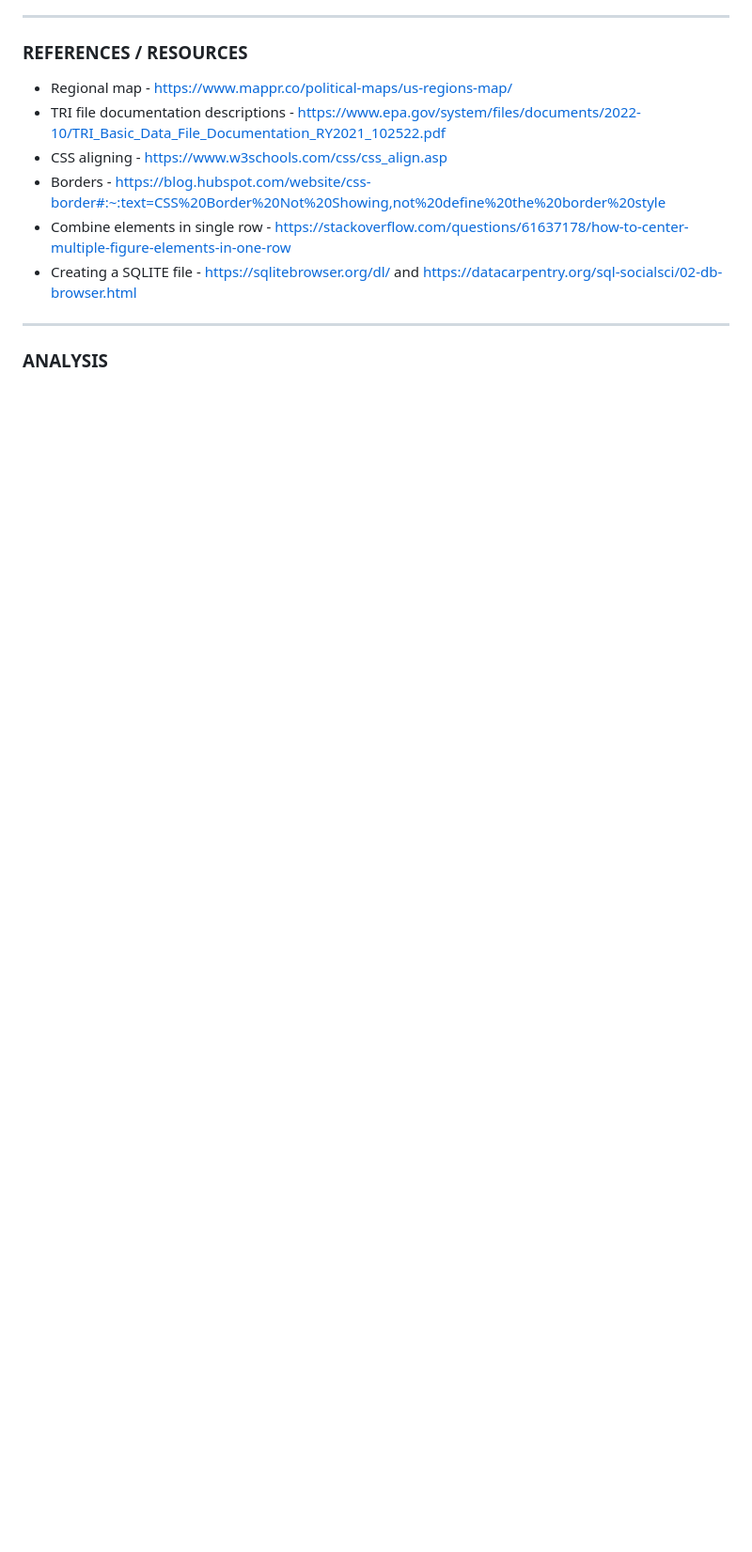
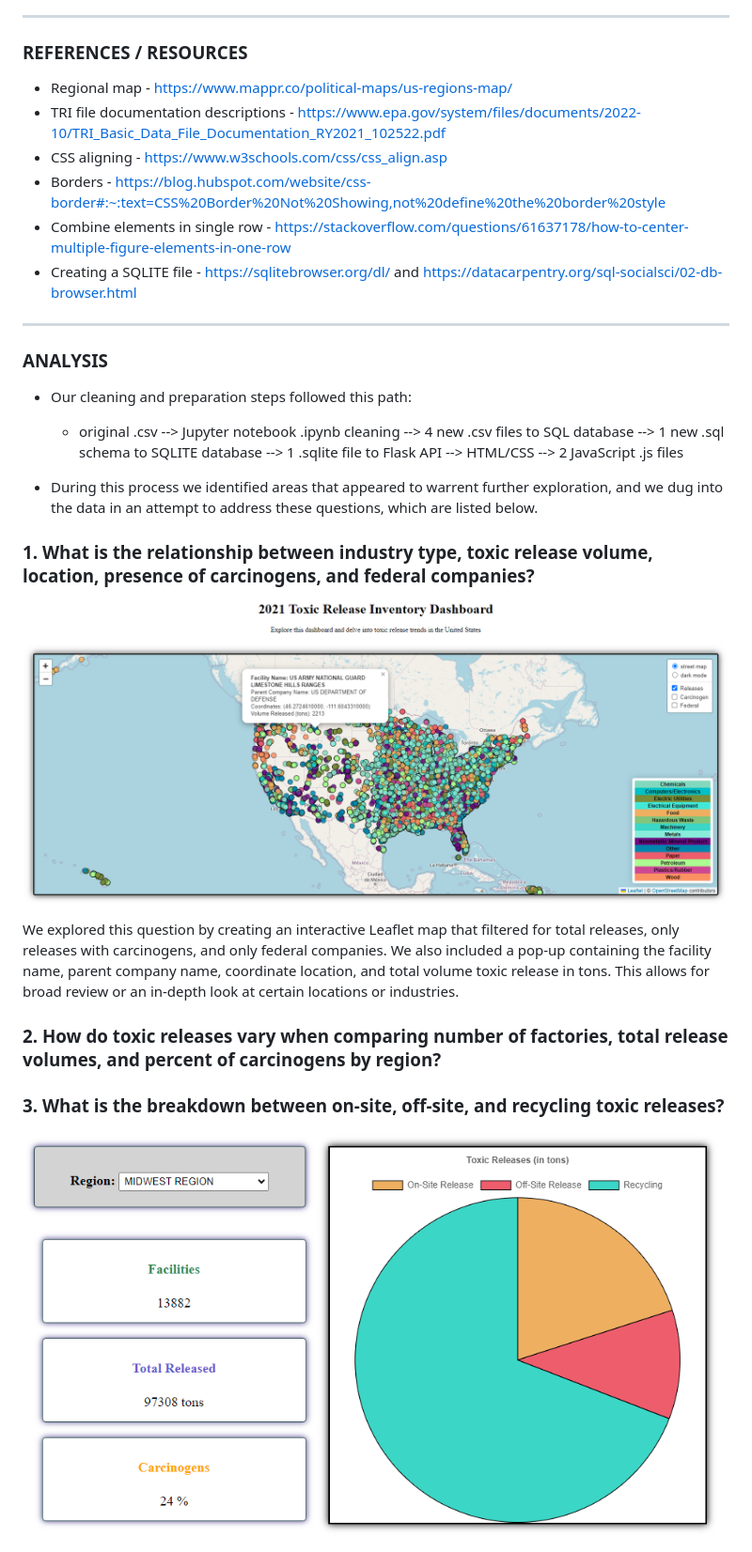
Before and after one commit to lathamlm/Project-03, a Markdown page: README.md, the part around the change printed below. Shown: that part at 94% size. Rendered like a GitHub page; pictures changed too: Output/Images/map.png (added), Output/Images/pie.png (added); blank space fills up the shorter version.

Commit message:
final cleaning

```diff
--- a/README.md
+++ b/README.md
@@ -69,4 +73,20 @@ ____________________________________________________________
 
 ### ANALYSIS
 
+- Our cleaning and preparation steps followed this path:
+    - original .csv --> Jupyter notebook .ipynb cleaning --> 4 new .csv files to SQL database --> 1 new .sql schema to SQLITE database --> 1 .sqlite file to Flask API --> HTML/CSS --> 2 JavaScript .js files
 
+- During this process we identified areas that appeared to warrent further exploration, and we dug into the data in an attempt to address these questions, which are listed below.
+
+### 1. What is the relationship between industry type, toxic release volume, location, presence of carcinogens, and federal companies?
+
+![map](Output/Images/map.png)
+
+We explored this question by creating an interactive Leaflet map that filtered for total releases, only releases with carcinogens, and only federal companies.  We also included a pop-up containing the facility name, parent company name, coordinate location, and total volume toxic release in tons.  This allows for broad review or an in-depth look at certain locations or industries.
+
+
+### 2. How do toxic releases vary when comparing number of factories, total release volumes, and percent of carcinogens by region?
+### 3. What is the breakdown between on-site, off-site, and recycling toxic releases?
+
+![pie](Output/Images/pie.png)
+
```
Also changed, not shown: other parts of README.md (+21 -6 lines), Output/Images/bar.png (added), Output/Images/bubble.png (added), 2 other files.
